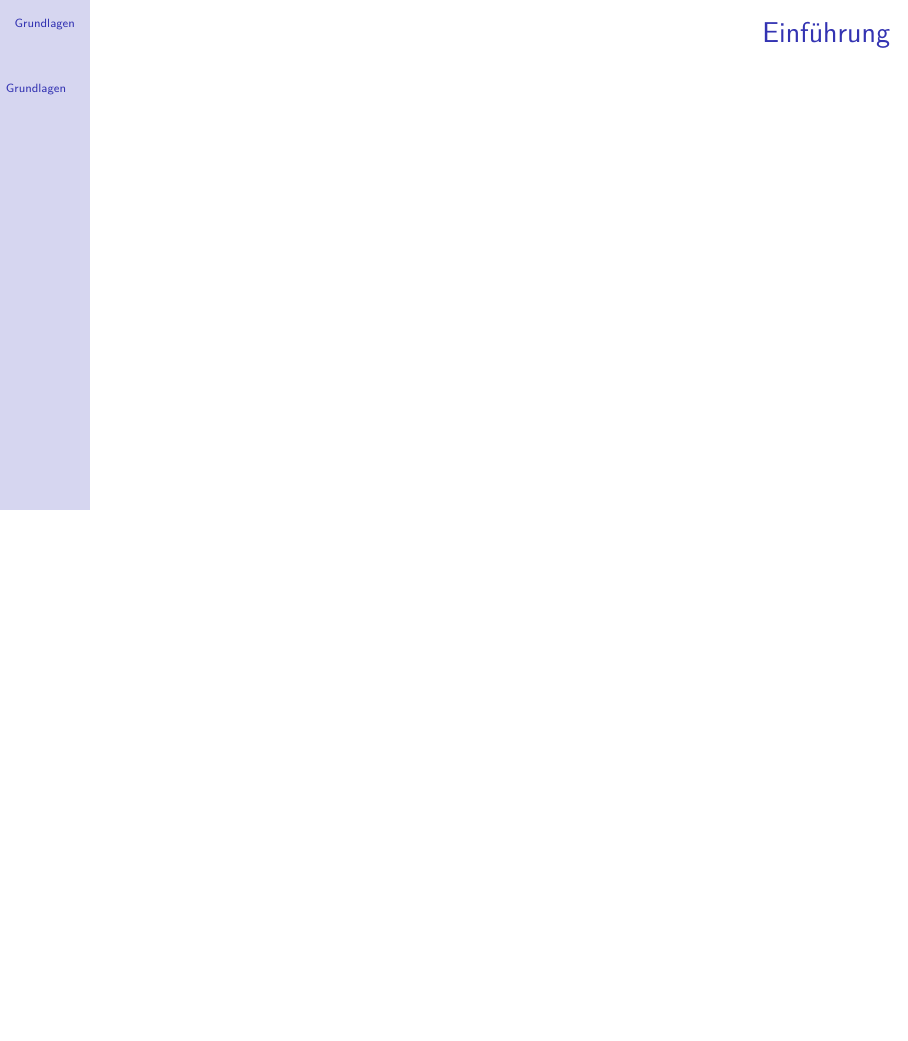
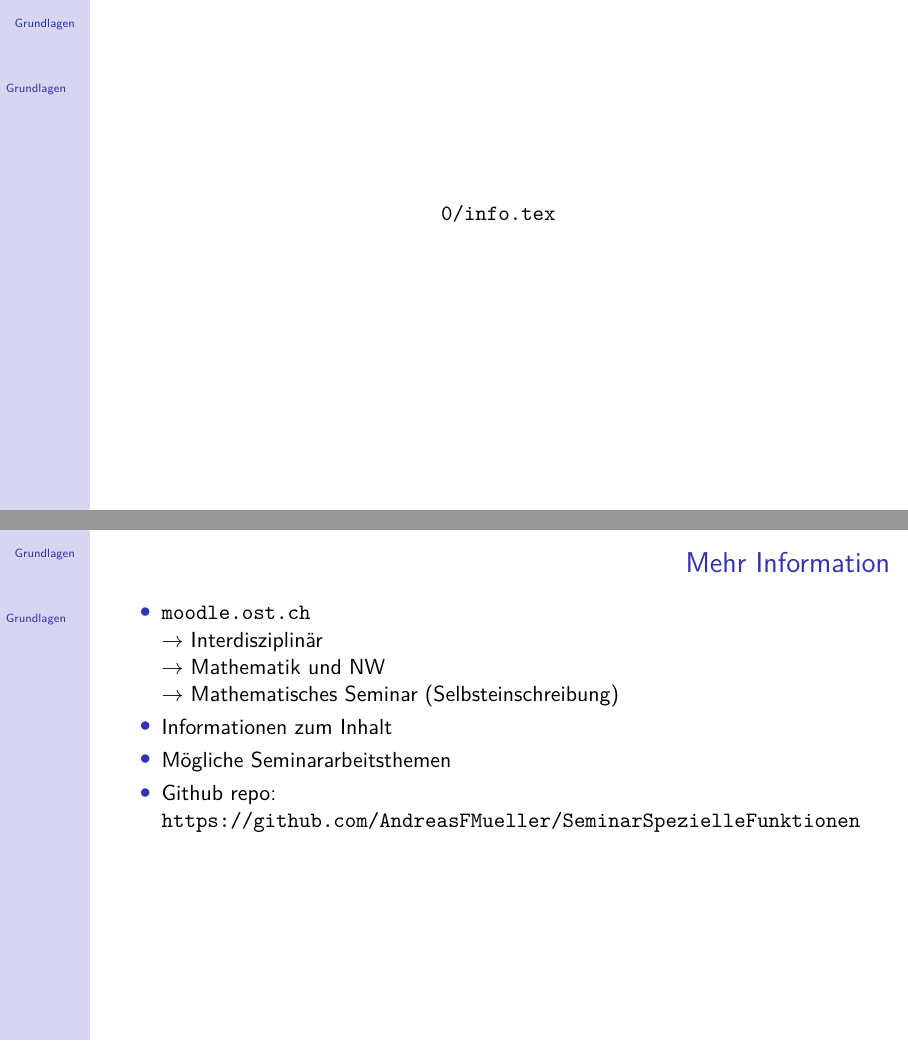
Before and after one commit to AndreasFMueller/SeminarSpezielleFunktionen, LaTeX slides (vorlesungen/slides/slides-presentation.tex, which reads vorlesungen/slides/0/chapter.tex, vorlesungen/slides/0/frueher.tex, vorlesungen/slides/0/info.tex): page 4 of 4 before the commit and pages 5 and 6 of 20 after it, the two joined at a grey line, the shorter picture padded with empty space. Compiled offline with pdfLaTeX.

Commit message:
new slides

```diff
--- a/vorlesungen/slides/0/chapter.tex
+++ b/vorlesungen/slides/0/chapter.tex
@@ -4,3 +4,4 @@
 % (c) 2021 Prof Dr Andreas Müller, OST Ostschweizer Fachhochschule
 %
 \folie{0/intro.tex}
+\folie{0/info.tex}
--- /dev/null
+++ b/vorlesungen/slides/0/frueher.tex
@@ -0,0 +1,33 @@
+%
+% template.tex -- slide template
+%
+% (c) 2021 Prof Dr Andreas Müller, OST Ostschweizer Fachhochschule
+%
+\bgroup
+\begin{frame}[t]
+\setlength{\abovedisplayskip}{5pt}
+\setlength{\belowdisplayskip}{5pt}
+\frametitle{Frühere Seminare}
+\vspace{-20pt}
+\begin{columns}[t,onlytextwidth]
+\begin{column}{0.48\textwidth}
+\begin{center}
+\includegraphics[width=\textwidth]{../slides/0/front-black.pdf}
+\end{center}
+\end{column}
+\begin{column}{0.48\textwidth}
+\begin{itemize}
+\item 2021: Matrizen
+\item 2020: Numerik
+\item 2019: Wavelets
+\item 2018: Klimawandel
+\item 2017: Kosmologie
+\item 2016: Differentialgleichungen
+\item 2015: Quantenmechanik
+\item 2014: High Performance Computing
+\item 2013: Optimierung
+\end{itemize}
+\end{column}
+\end{columns}
+\end{frame}
+\egroup
--- /dev/null
+++ b/vorlesungen/slides/0/info.tex
@@ -0,0 +1,22 @@
+%
+% info.tex -- Mehr Info zum Seminar
+%
+% (c) 2021 Prof Dr Andreas Müller, OST Ostschweizer Fachhochschule
+%
+\bgroup
+\begin{frame}[t]
+\setlength{\abovedisplayskip}{5pt}
+\setlength{\belowdisplayskip}{5pt}
+\frametitle{Mehr Information}
+\begin{itemize}
+\item \texttt{moodle.ost.ch}\\
+$\rightarrow$ Interdisziplinär\\
+$\rightarrow$ Mathematik und NW\\
+$\rightarrow$ Mathematisches Seminar
+(Selbsteinschreibung)
+\item Informationen zum Inhalt
+\item Mögliche Seminararbeitsthemen
+\item Github repo: \texttt{https://github.com/AndreasFMueller/SeminarSpezielleFunktionen}
+\end{itemize}
+\end{frame}
+\egroup
--- /dev/null
+++ b/vorlesungen/slides/0/was.tex
@@ -0,0 +1,30 @@
+%
+% was.tex -- Was wird erwartet
+%
+% (c) 2021 Prof Dr Andreas Müller, OST Ostschweizer Fachhochschule
+%
+\bgroup
+\begin{frame}[t]
+\setlength{\abovedisplayskip}{5pt}
+\setlength{\belowdisplayskip}{5pt}
+\frametitle{Was wird erwartet/geboten}
+\vspace{-20pt}
+\begin{columns}[t,onlytextwidth]
+\begin{column}{0.48\textwidth}
+\begin{itemize}
+\item Vortrag über die Resultate der Seminararbeit
+\item Seminararbeit druckfertig für das gemeinsame Buchprojekt
+\item Kurztests, werden während der Präsenzveranstaltungen gelöst
+\end{itemize}
+\end{column}
+\begin{column}{0.48\textwidth}
+\begin{itemize}
+\item Mathematische Vertiefung in ein Thema
+\item Erfahrung/Betreuung im Schreiben einer wissenschaftlichen Arbeit
+\item Erfahrung mit \LaTeX
+\item Erfahrung im Formulieren eines guten technischen Vortrags
+\end{itemize}
+\end{column}
+\end{columns}
+\end{frame}
+\egroup
```
Also changed, not shown: vorlesungen/slides/0/Makefile.inc (+5 -1 lines), vorlesungen/slides/0/funktionen.tex (added, +40 -0 lines), vorlesungen/slides/0/chapter.tex (3 more changed lines), 1 other file.
